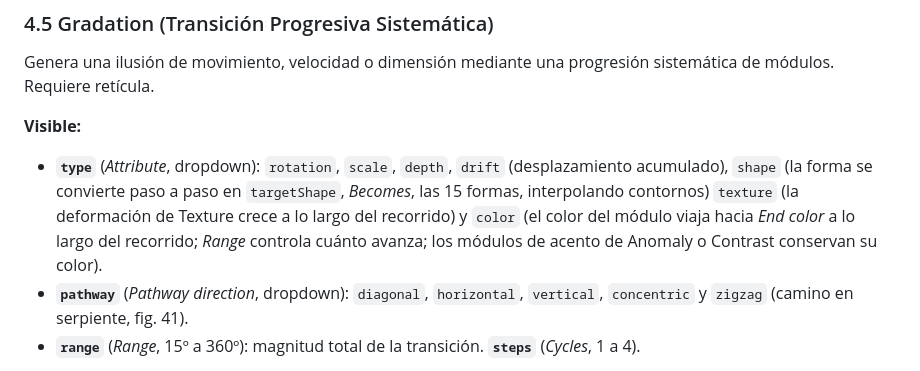
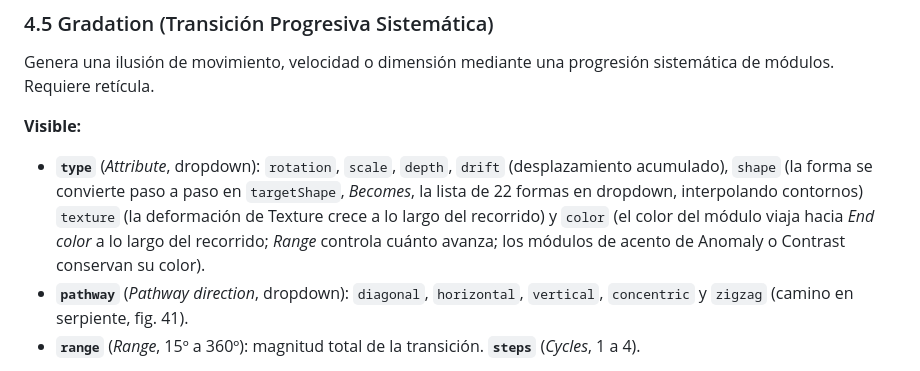
Before and after one commit to dMore88/module-studio, a Markdown page: STUDIO_CONTROLS_GUIDE.md, the part around the change. GitHub-like rendering.

Commit message:
docs: shape count in the guide

```diff
--- a/STUDIO_CONTROLS_GUIDE.md
+++ b/STUDIO_CONTROLS_GUIDE.md
@@ -191,7 +191,7 @@ Rompe la rigidez de la repetición pura con variaciones de parentesco entre mód
 Genera una ilusión de movimiento, velocidad o dimensión mediante una progresión sistemática de módulos. Requiere retícula.
 
 **Visible:**
-* **`type`** (*Attribute*, dropdown): `rotation`, `scale`, `depth`, `drift` (desplazamiento acumulado), `shape` (la forma se convierte paso a paso en `targetShape`, *Becomes*, las 15 formas, interpolando contornos) `texture` (la deformación de Texture crece a lo largo del recorrido) y `color` (el color del módulo viaja hacia *End color* a lo largo del recorrido; *Range* controla cuánto avanza; los módulos de acento de Anomaly o Contrast conservan su color).
+* **`type`** (*Attribute*, dropdown): `rotation`, `scale`, `depth`, `drift` (desplazamiento acumulado), `shape` (la forma se convierte paso a paso en `targetShape`, *Becomes*, la lista de 22 formas en dropdown, interpolando contornos) `texture` (la deformación de Texture crece a lo largo del recorrido) y `color` (el color del módulo viaja hacia *End color* a lo largo del recorrido; *Range* controla cuánto avanza; los módulos de acento de Anomaly o Contrast conservan su color).
 * **`pathway`** (*Pathway direction*, dropdown): `diagonal`, `horizontal`, `vertical`, `concentric` y `zigzag` (camino en serpiente, fig. 41).
 * **`range`** (*Range*, 15º a 360º): magnitud total de la transición. **`steps`** (*Cycles*, 1 a 4).
 
```
